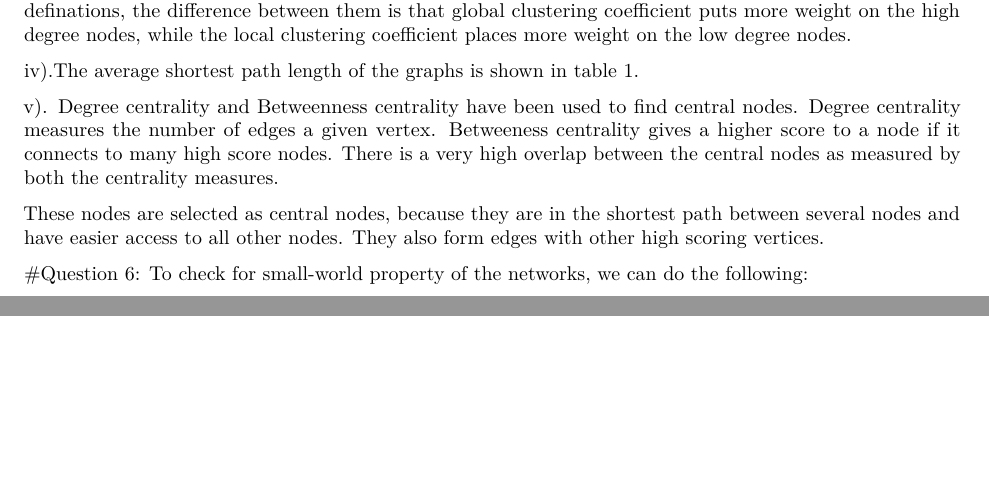
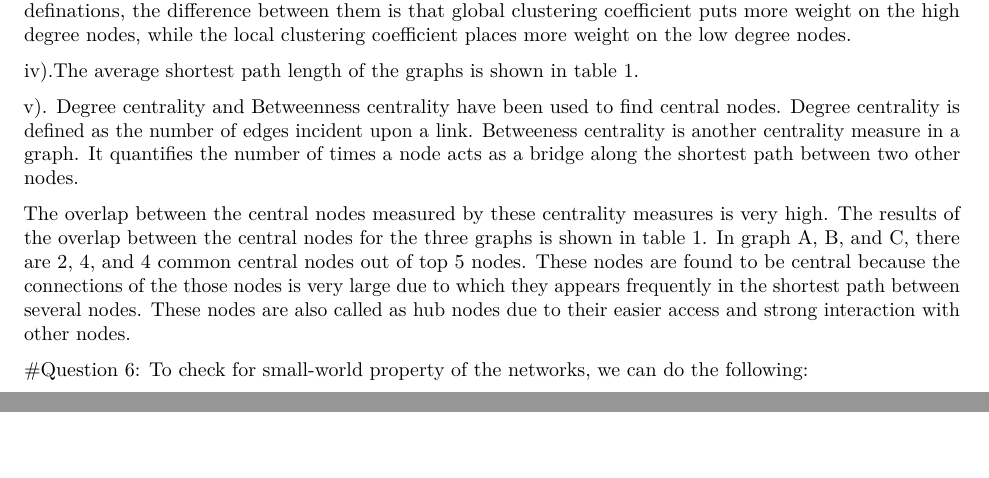
Before and after one commit to ashishjain1988/BCB570, an R Markdown document (HW2/HW2.Rmd): two parts of pages 4 and 5 of 5, joined at a grey line, cut so that both start at the same text. Rendered offline with R 4.5, knitr and Pandoc, then LaTeX, with nearby package versions; code that draws random numbers runs with fixed seeds of ours; common packages that the code uses without loading them are loaded.

Commit message:
Updtaed Question 5

```diff
--- a/HW2/HW2.Rmd
+++ b/HW2/HW2.Rmd
@@ -73,11 +72,10 @@ iii). The global clustering coefficient is the ratio of the number of the traing
 iv).The average shortest path length of the graphs is shown in table 1.
 
 v). Degree centrality and Betweenness centrality have been used to find central nodes.
-Degree centrality measures the number of edges a given vertex.
-Betweeness centrality gives a higher score to a node if it connects to many high score nodes.
-There is a very high overlap between the central nodes as measured by both the centrality measures.
+Degree centrality is defined as the number of edges incident upon a link.
+Betweeness centrality is another centrality measure in a graph. It quantifies the number of times a node acts as a bridge along the shortest path between two other nodes.
 
-These nodes are selected as central nodes, because they are in the shortest path between several nodes and have easier access to all other nodes. They also form edges with other high scoring vertices.
+The overlap between the central nodes measured by these centrality measures is very high. The results of the overlap between the central nodes for the three graphs is shown in table 1. In graph A, B, and C, there are 2, 4, and 4 common central nodes out of top 5 nodes. These nodes are found to be central because the connections of the those nodes is very large due to which they appears frequently in the shortest path between several nodes. These nodes are also called as hub nodes due to their easier access and strong interaction with other nodes.
 
 #Question 6:
 To check for small-world property of the networks, we can do the following:
```
Also changed, not shown: HW2/HW2.Rmd (5 more changed lines).
